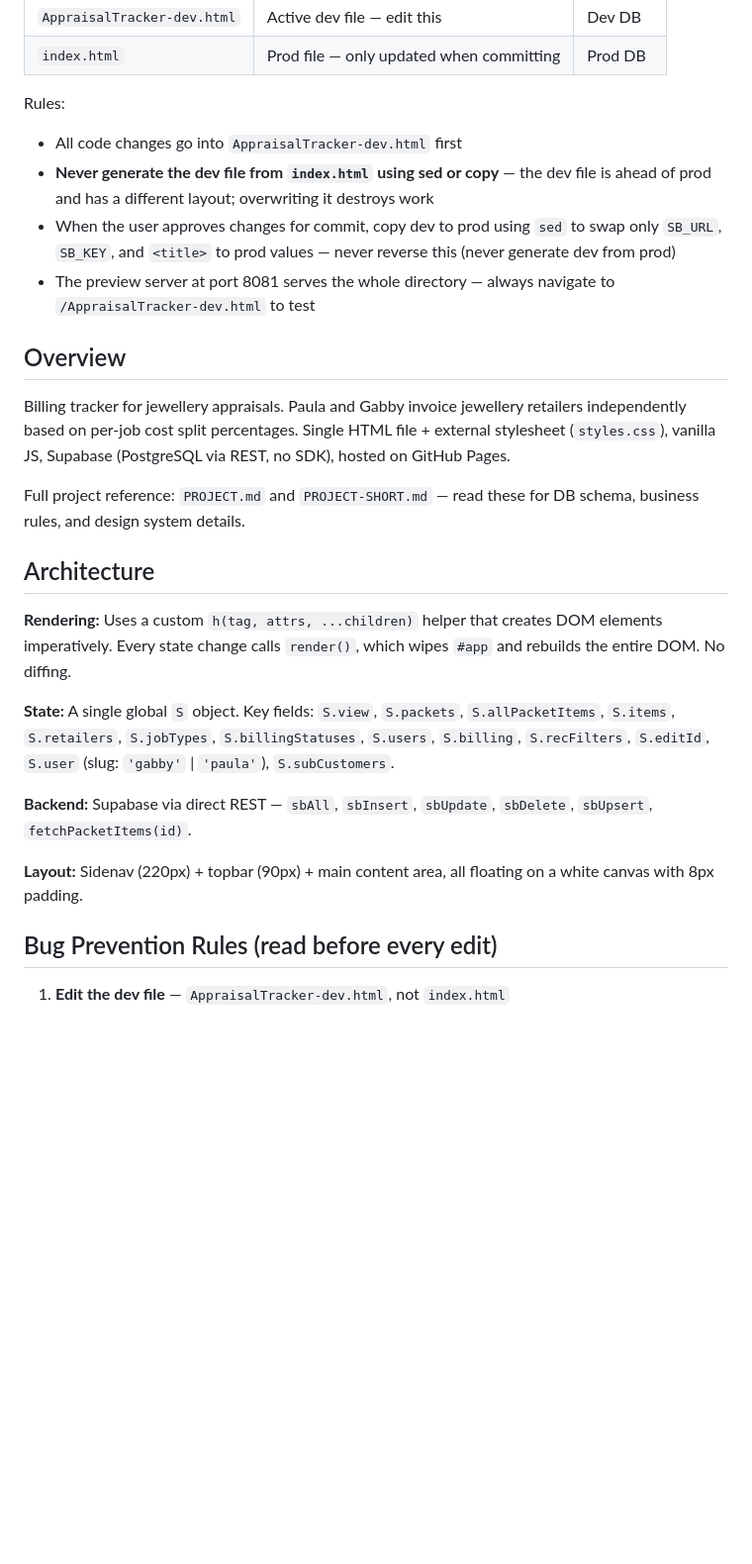
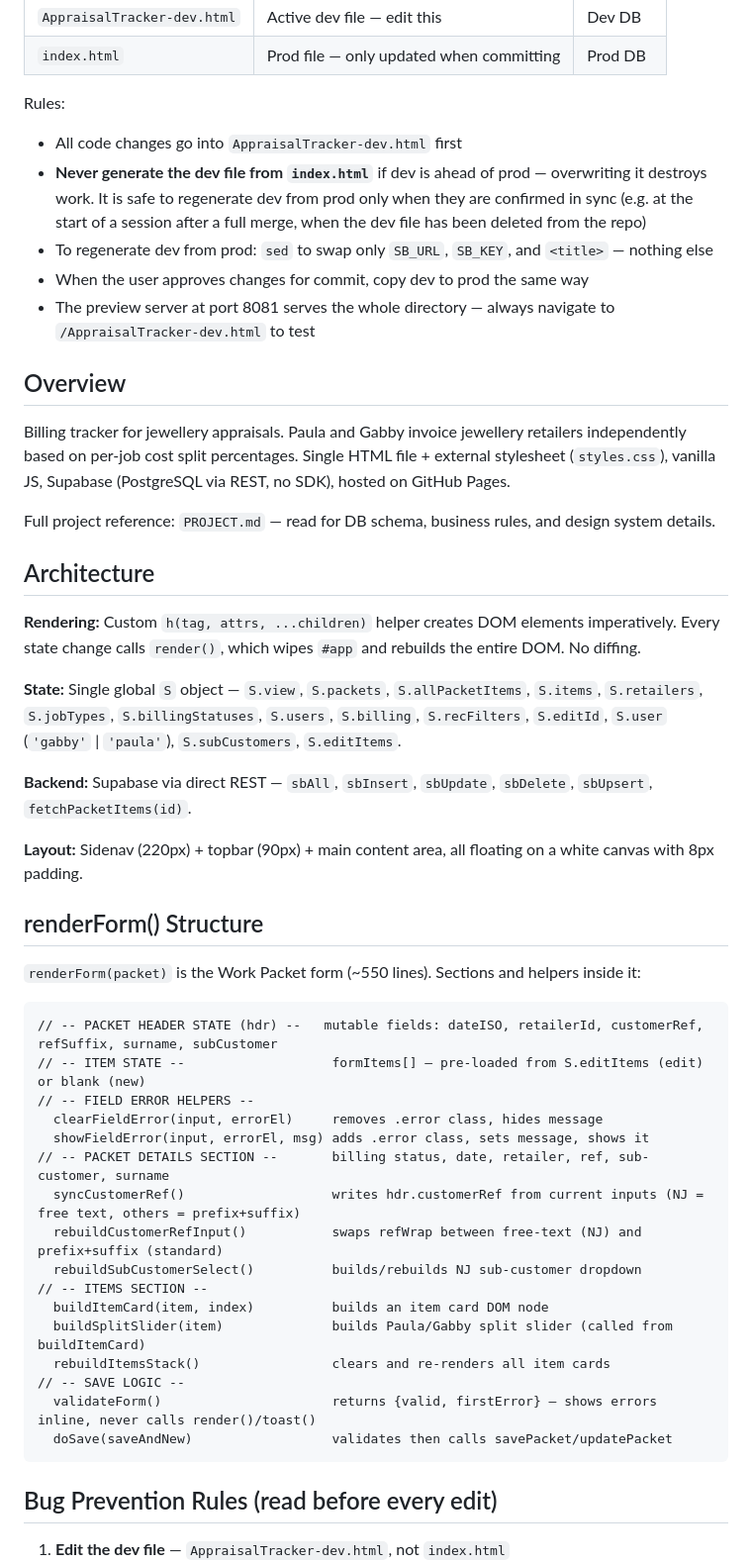
Before and after one commit to gabriellejl-bit/Appraisal-Tracker, a Markdown page: CLAUDE.md, the part around one of its changes. Shown at 99% size. Rendered like a GitHub page; blank space fills up the shorter version.

Commit message:
Update CLAUDE.md with renderForm structure, corrected styling notes, and dev/prod rule clarification
- Add renderForm() section documenting all named helpers and their purpose
- Fix form fields styling note: inputs now have 1px border (not border:none)
- Fix customer ref prefix note: warm bg + 3-sided border (not white + no border)
- Clarify dev/prod regeneration rule: safe only when confirmed in sync
- Remove reference to deleted PROJECT-SHORT.md
- Tighten Architecture and Design System sections (remove duplication)

Co-Authored-By: Claude Sonnet 4.6 <noreply@anthropic.com>

````diff
--- a/CLAUDE.md
+++ b/CLAUDE.md
@@ -13,25 +13,49 @@ This file provides guidance to Claude Code (claude.ai/code) when working with co
 
 Rules:
 - All code changes go into `AppraisalTracker-dev.html` first
-- **Never generate the dev file from `index.html` using sed or copy** — the dev file is ahead of prod and has a different layout; overwriting it destroys work
-- When the user approves changes for commit, copy dev to prod using `sed` to swap only `SB_URL`, `SB_KEY`, and `<title>` to prod values — never reverse this (never generate dev from prod)
+- **Never generate the dev file from `index.html`** if dev is ahead of prod — overwriting it destroys work. It is safe to regenerate dev from prod only when they are confirmed in sync (e.g. at the start of a session after a full merge, when the dev file has been deleted from the repo)
+- To regenerate dev from prod: `sed` to swap only `SB_URL`, `SB_KEY`, and `<title>` — nothing else
+- When the user approves changes for commit, copy dev to prod the same way
 - The preview server at port 8081 serves the whole directory — always navigate to `/AppraisalTracker-dev.html` to test
 
 ## Overview
 
 Billing tracker for jewellery appraisals. Paula and Gabby invoice jewellery retailers independently based on per-job cost split percentages. Single HTML file + external stylesheet (`styles.css`), vanilla JS, Supabase (PostgreSQL via REST, no SDK), hosted on GitHub Pages.
 
-Full project reference: `PROJECT.md` and `PROJECT-SHORT.md` — read these for DB schema, business rules, and design system details.
+Full project reference: `PROJECT.md` — read for DB schema, business rules, and design system details.
 
 ## Architecture
 
-**Rendering:** Uses a custom `h(tag, attrs, ...children)` helper that creates DOM elements imperatively. Every state change calls `render()`, which wipes `#app` and rebuilds the entire DOM. No diffing.
+**Rendering:** Custom `h(tag, attrs, ...children)` helper creates DOM elements imperatively. Every state change calls `render()`, which wipes `#app` and rebuilds the entire DOM. No diffing.
 
-**State:** A single global `S` object. Key fields: `S.view`, `S.packets`, `S.allPacketItems`, `S.items`, `S.retailers`, `S.jobTypes`, `S.billingStatuses`, `S.users`, `S.billing`, `S.recFilters`, `S.editId`, `S.user` (slug: `'gabby'` | `'paula'`), `S.subCustomers`.
+**State:** Single global `S` object — `S.view`, `S.packets`, `S.allPacketItems`, `S.items`, `S.retailers`, `S.jobTypes`, `S.billingStatuses`, `S.users`, `S.billing`, `S.recFilters`, `S.editId`, `S.user` (`'gabby'` | `'paula'`), `S.subCustomers`, `S.editItems`.
 
 **Backend:** Supabase via direct REST — `sbAll`, `sbInsert`, `sbUpdate`, `sbDelete`, `sbUpsert`, `fetchPacketItems(id)`.
 
 **Layout:** Sidenav (220px) + topbar (90px) + main content area, all floating on a white canvas with 8px padding.
+
+## renderForm() Structure
+
+`renderForm(packet)` is the Work Packet form (~550 lines). Sections and helpers inside it:
+
+```
+// -- PACKET HEADER STATE (hdr) --   mutable fields: dateISO, retailerId, customerRef, refSuffix, surname, subCustomer
+// -- ITEM STATE --                   formItems[] — pre-loaded from S.editItems (edit) or blank (new)
+// -- FIELD ERROR HELPERS --
+  clearFieldError(input, errorEl)     removes .error class, hides message
+  showFieldError(input, errorEl, msg) adds .error class, sets message, shows it
+// -- PACKET DETAILS SECTION --       billing status, date, retailer, ref, sub-customer, surname
+  syncCustomerRef()                   writes hdr.customerRef from current inputs (NJ = free text, others = prefix+suffix)
+  rebuildCustomerRefInput()           swaps refWrap between free-text (NJ) and prefix+suffix (standard)
+  rebuildSubCustomerSelect()          builds/rebuilds NJ sub-customer dropdown
+// -- ITEMS SECTION --
+  buildItemCard(item, index)          builds an item card DOM node
+  buildSplitSlider(item)              builds Paula/Gabby split slider (called from buildItemCard)
+  rebuildItemsStack()                 clears and re-renders all item cards
+// -- SAVE LOGIC --
+  validateForm()                      returns {valid, firstError} — shows errors inline, never calls render()/toast()
+  doSave(saveAndNew)                  validates then calls savePacket/updatePacket
+```
 
 ## Bug Prevention Rules (read before every edit)
 
````
Also changed, not shown: other parts of CLAUDE.md (+7 -7 lines).
